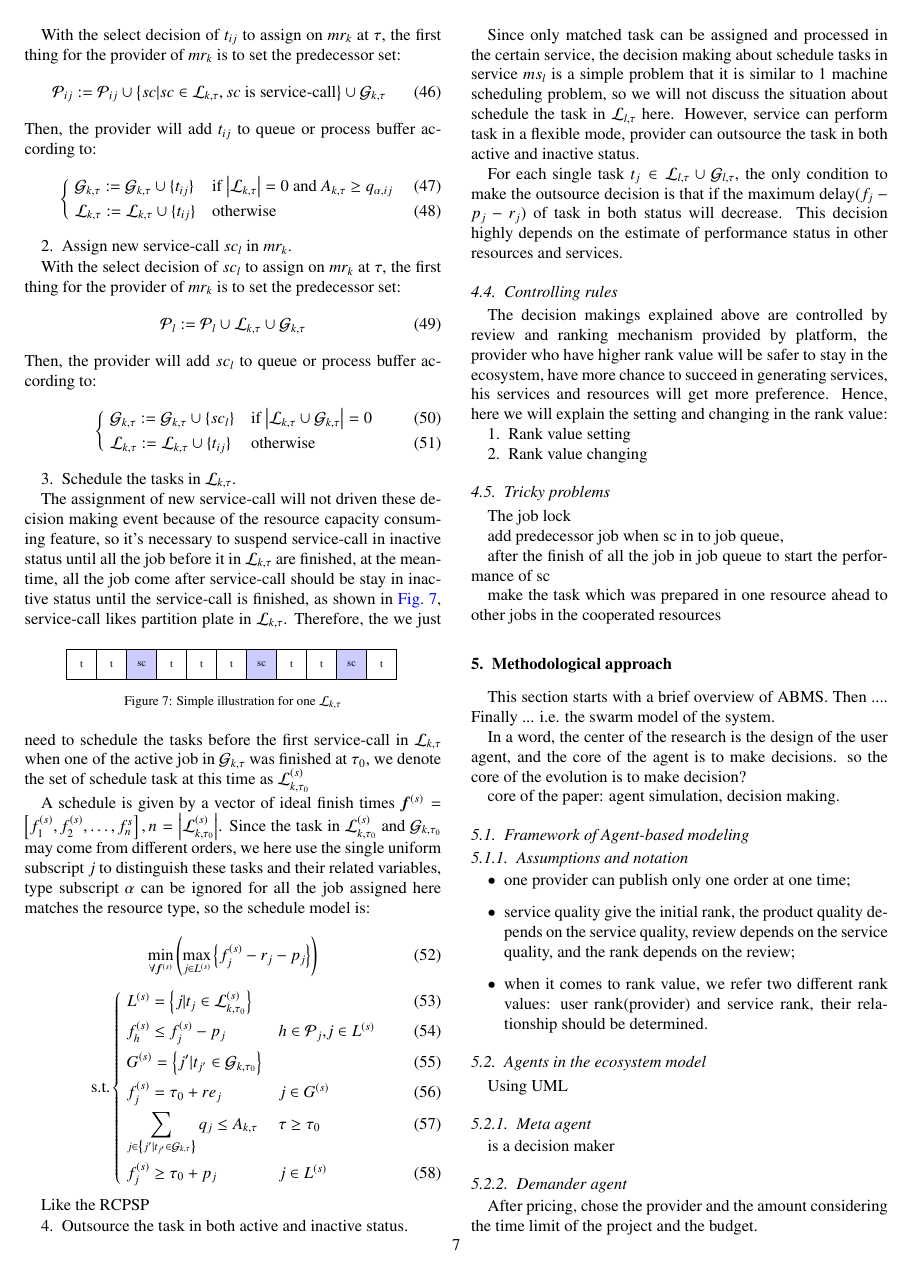
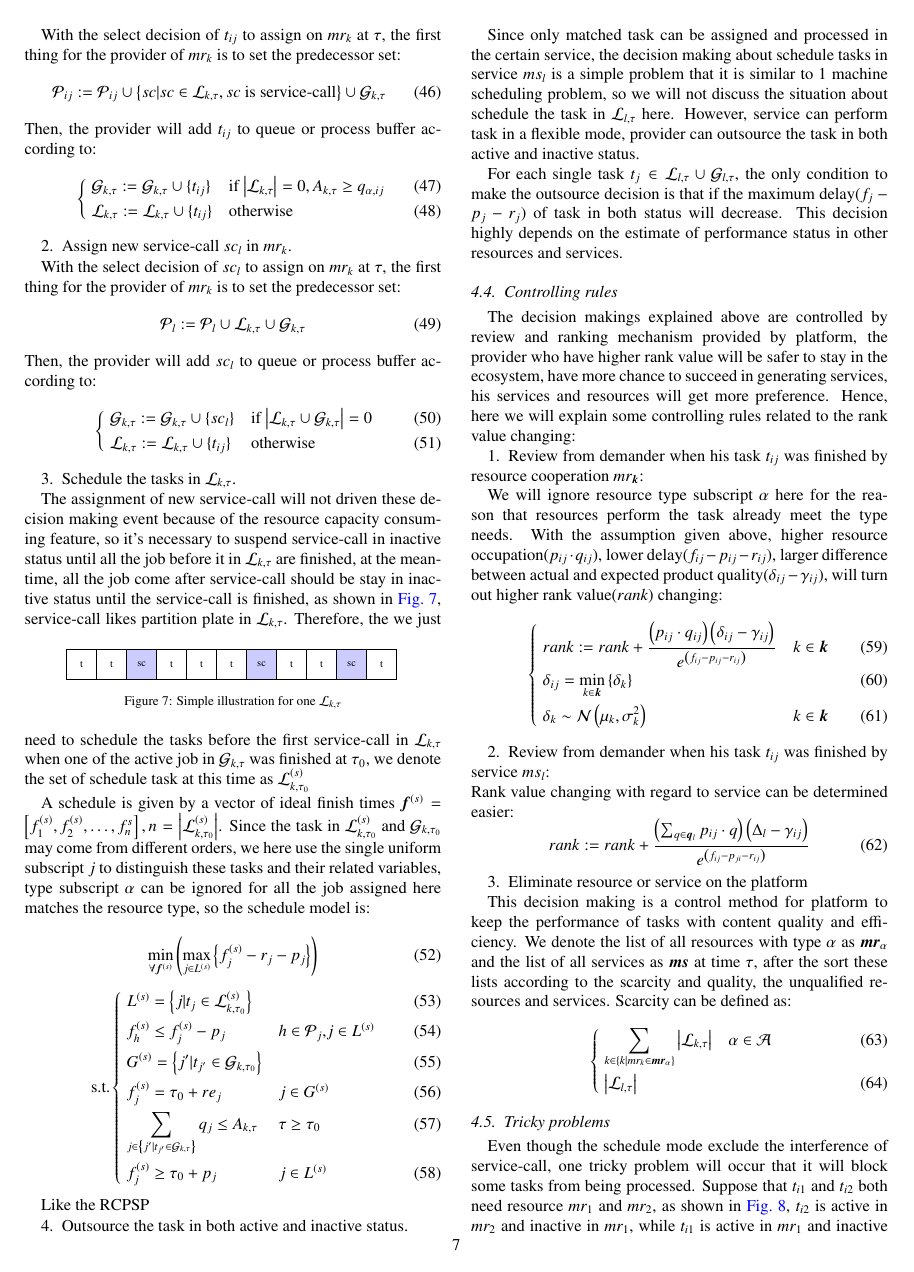
Before and after one commit to skychan/Eco-Model, a LaTeX paper (Eco-Model.tex, which reads design.tex): page 7 of 10 before the commit and page 7 of 11 after it. Compiled offline with pdfLaTeX.

Commit message:
specified the design

```diff
--- a/design.tex
+++ b/design.tex
@@ -256,7 +257,7 @@ With the select decision of $t_{ij}$ to assign on $mr_k$ at $\tau$, the first th
 \end{equation}
 Then, the provider will add $t_{ij}$ to queue or process buffer according to:
 \begin{numcases}{}
-\mathcal{G}_{k,\tau} := \mathcal{G}_{k,\tau} \cup \{t_{ij}\} & if $\abs{\mathcal{L}_{k,\tau}}=0$ and $A_{k,\tau}\ge q_{\alpha,ij}$ \\
+\mathcal{G}_{k,\tau} := \mathcal{G}_{k,\tau} \cup \{t_{ij}\} & if $\abs{\mathcal{L}_{k,\tau}}=0,A_{k,\tau}\ge q_{\alpha,ij}$ \\
 \mathcal{L}_{k,\tau} := \mathcal{L}_{k,\tau} \cup \{t_{ij}\} & otherwise
 \end{numcases}
 
@@ -316,19 +317,38 @@ For each single task $t_j\in\mathcal{L}_{l,\tau}\cup\mathcal{G}_{l,\tau}$, the o
 
 \subsection{Controlling rules} % (fold)
 \label{sub:controlling_rules}
-The decision makings explained above are controlled by review and ranking mechanism provided by platform, the provider who have higher rank value will be safer to stay in the ecosystem, have more chance to succeed in generating services, his services and resources will get more preference. Hence, here we will explain the setting and changing in the rank value:
+The decision makings explained above are controlled by review and ranking mechanism provided by platform, the provider who have higher rank value will be safer to stay in the ecosystem, have more chance to succeed in generating services, his services and resources will get more preference. Hence, here we will explain some controlling rules related to the rank value changing:
 \begin{asparaenum}
-\item Rank value setting
+\item Review from demander when his task $t_{ij}$ was finished by resource cooperation $mr_{\bm{k}}$:
 \suspend{asparaenum}
 
+We will ignore resource type subscript $\alpha$ here for the reason that resources perform the task already meet the type needs. With the assumption given above, higher resource occupation($p_{ij}\cdot q_{ij}$), lower delay($f_{ij} - p_{ij} - r_{ij}$), larger difference between actual and expected product quality($\delta_{ij}-\gamma_{ij}$), will turn out higher rank value($rank$) changing:
+\begin{numcases}{}
+rank := rank +
+\frac{\left( p_{ij}\cdot q_{ij} \right) \left( \delta_{ij}-\gamma_{ij} \right)}{e^{\left(f_{ij} - p_{ij} -r_{ij}\right)}} & $k\in\bm{k}$\\
+\delta_{ij} = \min_{k\in\bm{k}}\left\{ \delta_k \right\} &\\
+\delta_k \sim \mathcal{N}\left(\mu_k,\sigma_k^2 \right) & $k\in\bm{k}$
+\end{numcases}
 
 \resume{asparaenum}
-\item Rank value changing
+\item Review from demander when his task $t_{ij}$ was finished by service $ms_l$:
+\suspend{asparaenum}
+Rank value changing with regard to service can be determined easier:
+\begin{equation}
+	rank := rank + \frac{ \left(\sum_{q\in\bm{q}_l}p_{ij}\cdot q \right)\left( \Delta_l -\gamma_{ij}\right) }{ e^{\left( f_{ij} - p_{ji} -r_{ij} \right)} }
+\end{equation}
+
+\resume{asparaenum}
+\item Eliminate resource or service on the platform
 \end{asparaenum}
 
-
+This decision making is a control method for platform to keep the performance of tasks with content quality and efficiency. We denote the list of all resources with type $\alpha$ as $\bm{mr}_\alpha$ and the list of all services as $\bm{ms}$ at time $\tau$, after the sort these lists according to the scarcity and quality, the unqualified resources and services. Scarcity can be defined as:
+\begin{numcases}{}
+\sum_{k\in\{k|mr_k\in\bm{mr}_\alpha\}}\abs{\mathcal{L}_{k,\tau} }& $\alpha\in\mathcal{A}$\\
+\abs{\mathcal{L}_{l,\tau}}
+\end{numcases}
 % subsection controlling_rules (end)
 
 \subsection{Tricky problems} % (fold)
 \label{sub:tricky_problems}
-The job lock
+Even though the schedule mode exclude the interference of service-call, one tricky problem will occur that it will block some tasks from being processed. Suppose that $t_{i1}$ and $t_{i2}$ both need resource $mr_1$ and $mr_2$, as shown in \autoref{fig:joblock},
@@ -335,8 +359,7 @@ The job lock
+	\label{fig:joblock}
+\end{figure}
+$t_{i2}$ is active in $mr_2$ and inactive in $mr_1$, while $t_{i1}$ is active in $mr_1$ and inactive in $mr_2$, because of the capacity limit, there is no more space for inactive tasks to stack in, so no matter how long the resource will wait, $t_{i1}$ and $t_i2$ will not be processed and will they will block the other tasks from being processed.
 
-add predecessor job when sc in to job queue,
-
-after the finish of all the job in job queue to start the performance of sc
-
-make the task which was prepared in one resource ahead to other jobs in the cooperated resources
+The method to solve the job-lock problem is to add the status changed task to the predecessor set of all the other tasks in the same inactive queue list.
 % subsection tricky_problems (end)
 % section design_of_the_ecosystem (end)
```
Also changed, not shown: figures/flow_head.tex (+2 -1 lines), figures/job-lock.tex (added, +13 -0 lines), design.tex (11 more changed lines).
